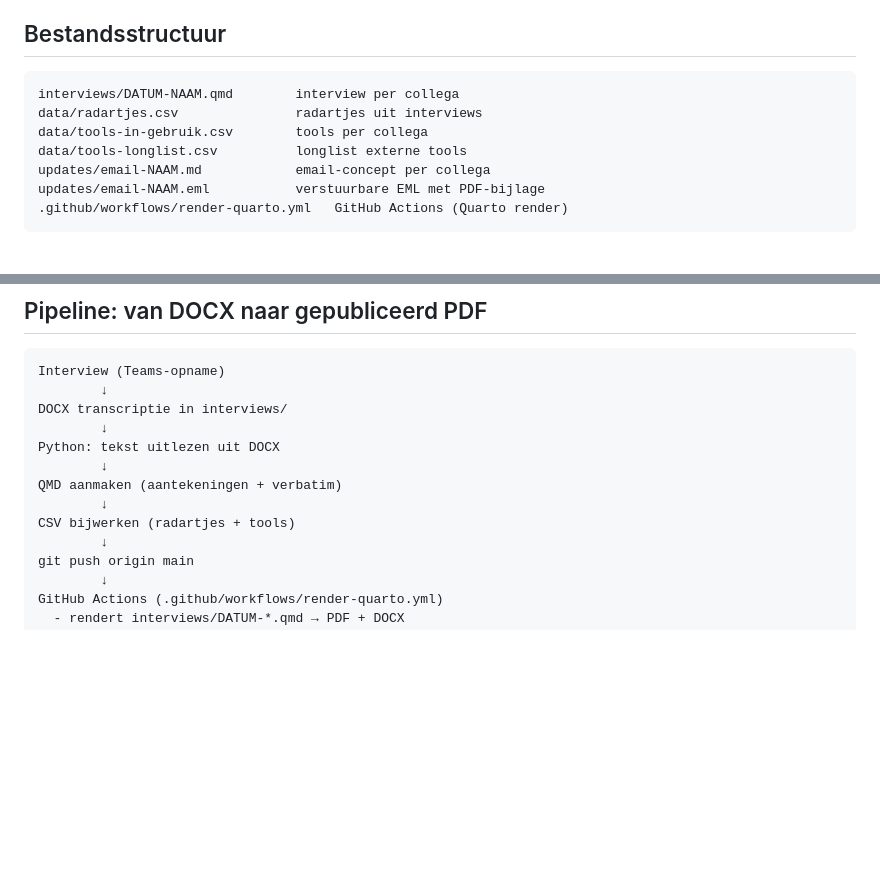
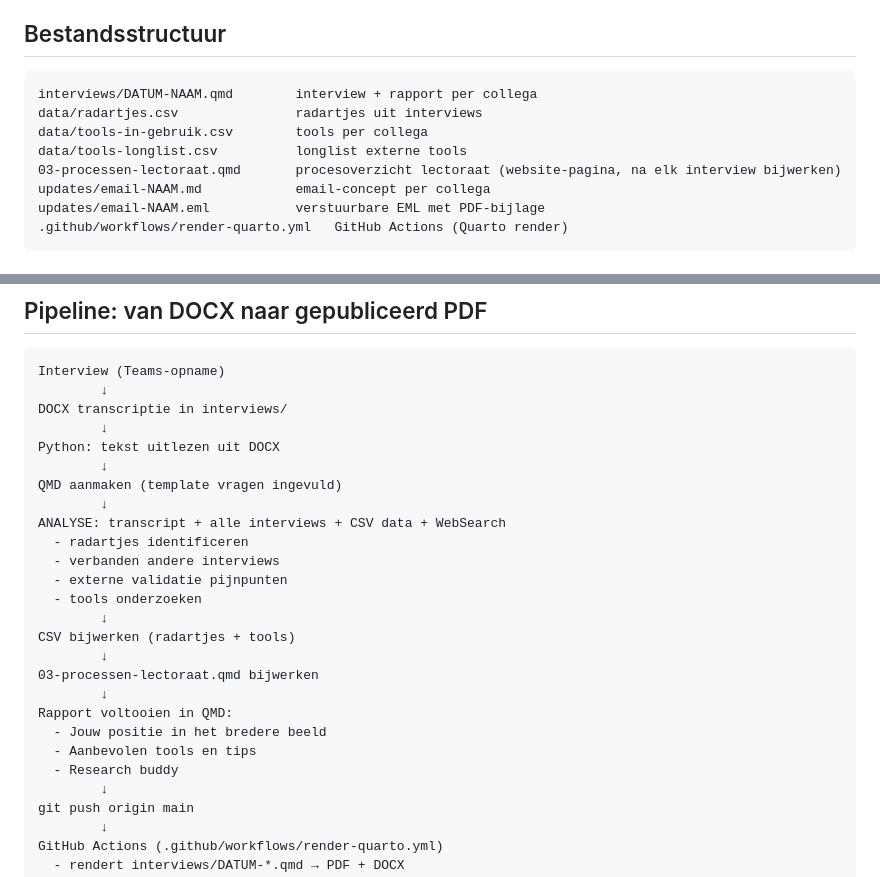
Before and after one commit to Windesheim-A-I-Support/Inventarisatie-kleine-AI-toepassingen-binnen-het-team, a Markdown page: CLAUDE.md, 2 parts joined by grey strips. GitHub-like rendering; blank space fills up the shorter version.

````diff
--- a/CLAUDE.md
+++ b/CLAUDE.md
@@ -14,10 +14,11 @@ Windesheim hogeschool. Opdracht van Michiel Steeman. Twee werksporen:
 ## Bestandsstructuur
 
 ```
-interviews/DATUM-NAAM.qmd        interview per collega
+interviews/DATUM-NAAM.qmd        interview + rapport per collega
 data/radartjes.csv               radartjes uit interviews
 data/tools-in-gebruik.csv        tools per collega
 data/tools-longlist.csv          longlist externe tools
+03-processen-lectoraat.qmd       procesoverzicht lectoraat (website-pagina, na elk interview bijwerken)
 updates/email-NAAM.md            email-concept per collega
 updates/email-NAAM.eml           verstuurbare EML met PDF-bijlage
 .github/workflows/render-quarto.yml   GitHub Actions (Quarto render)
@@ -90,9 +117,22 @@ DOCX transcriptie in interviews/
         ↓
 Python: tekst uitlezen uit DOCX
         ↓
-QMD aanmaken (aantekeningen + verbatim)
+QMD aanmaken (template vragen ingevuld)
+        ↓
+ANALYSE: transcript + alle interviews + CSV data + WebSearch
+  - radartjes identificeren
+  - verbanden andere interviews
+  - externe validatie pijnpunten
+  - tools onderzoeken
         ↓
 CSV bijwerken (radartjes + tools)
+        ↓
+03-processen-lectoraat.qmd bijwerken
+        ↓
+Rapport voltooien in QMD:
+  - Jouw positie in het bredere beeld
+  - Aanbevolen tools en tips
+  - Research buddy
         ↓
 git push origin main
         ↓
````
Also changed, not shown: other parts of CLAUDE.md (+32 -6 lines).
